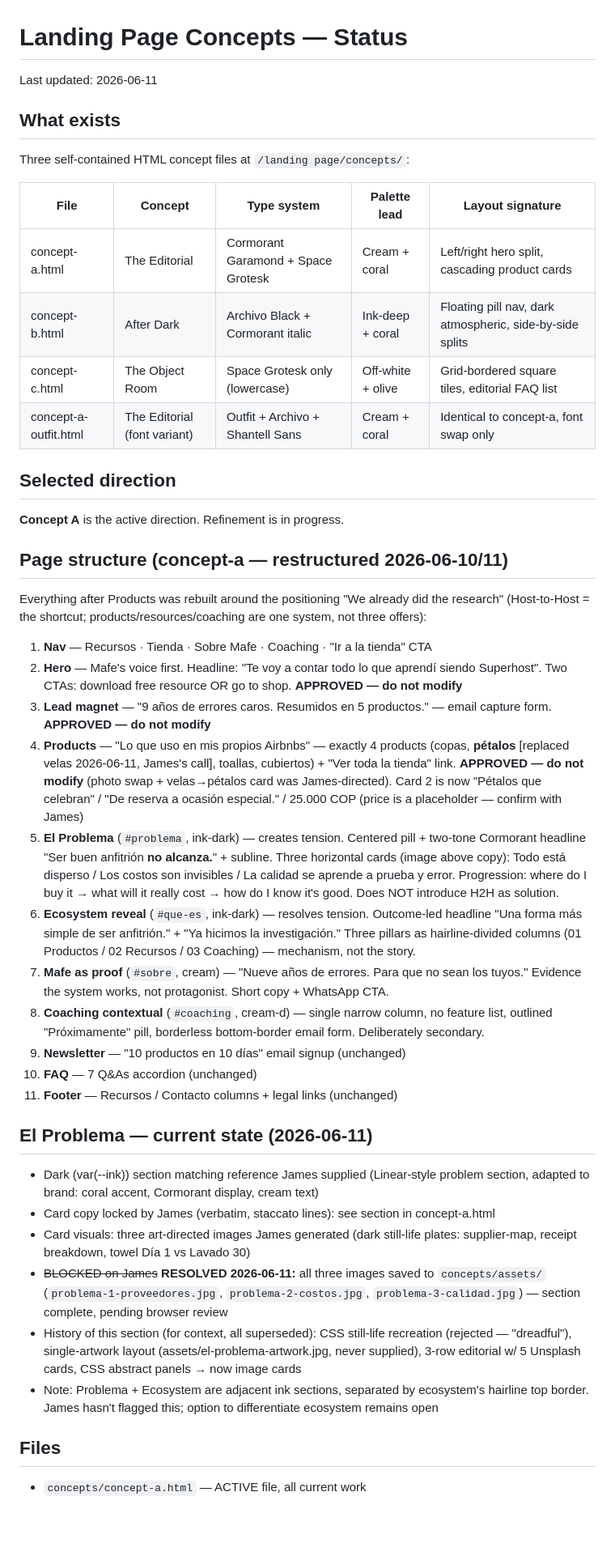
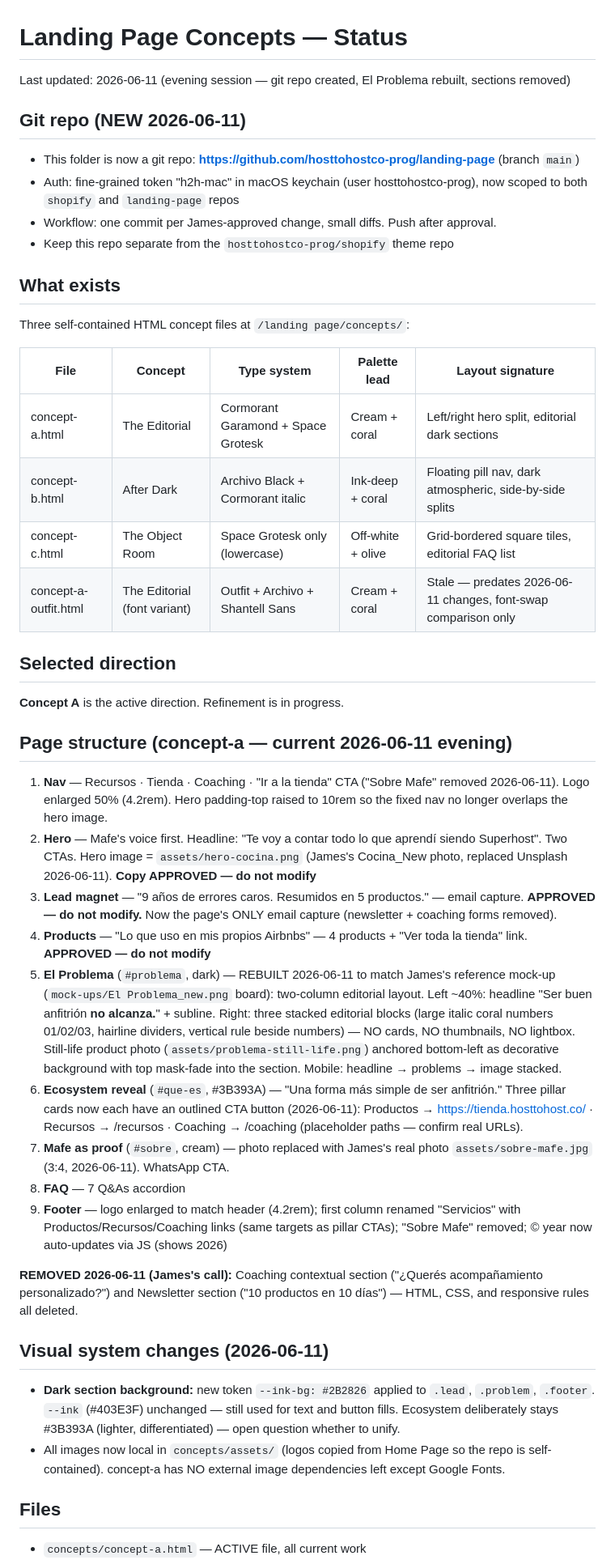
Before and after one commit to hosttohostco-prog/landing-page, a Markdown page: STATUS.md, the part around one of its changes. Shown at 81% size. Drawn GitHub-style; blank space fills up the shorter version.

```diff
--- a/STATUS.md
+++ b/STATUS.md
@@ -1,41 +1,41 @@
 # Landing Page Concepts — Status
-Last updated: 2026-06-11
+Last updated: 2026-06-11 (evening session — git repo created, El Problema rebuilt, sections removed)
+
+## Git repo (NEW 2026-06-11)
+- This folder is now a git repo: **https://github.com/hosttohostco-prog/landing-page** (branch `main`)
+- Auth: fine-grained token "h2h-mac" in macOS keychain (user hosttohostco-prog), now scoped to both `shopify` and `landing-page` repos
+- Workflow: one commit per James-approved change, small diffs. Push after approval.
+- Keep this repo separate from the `hosttohostco-prog/shopify` theme repo
 
 ## What exists
 Three self-contained HTML concept files at `/landing page/concepts/`:
 
 | File | Concept | Type system | Palette lead | Layout signature |
 |------|---------|-------------|--------------|-----------------|
-| concept-a.html | The Editorial | Cormorant Garamond + Space Grotesk | Cream + coral | Left/right hero split, cascading product cards |
+| concept-a.html | The Editorial | Cormorant Garamond + Space Grotesk | Cream + coral | Left/right hero split, editorial dark sections |
 | concept-b.html | After Dark | Archivo Black + Cormorant italic | Ink-deep + coral | Floating pill nav, dark atmospheric, side-by-side splits |
 | concept-c.html | The Object Room | Space Grotesk only (lowercase) | Off-white + olive | Grid-bordered square tiles, editorial FAQ list |
-| concept-a-outfit.html | The Editorial (font variant) | Outfit + Archivo + Shantell Sans | Cream + coral | Identical to concept-a, font swap only |
+| concept-a-outfit.html | The Editorial (font variant) | Outfit + Archivo + Shantell Sans | Cream + coral | Stale — predates 2026-06-11 changes, font-swap comparison only |
 
 ## Selected direction
 **Concept A** is the active direction. Refinement is in progress.
 
-## Page structure (concept-a — restructured 2026-06-10/11)
-Everything after Products was rebuilt around the positioning "We already did the research" (Host-to-Host = the shortcut; products/resources/coaching are one system, not three offers):
+## Page structure (concept-a — current 2026-06-11 evening)
+1. **Nav** — Recursos · Tienda · Coaching · "Ir a la tienda" CTA ("Sobre Mafe" removed 2026-06-11). Logo enlarged 50% (4.2rem). Hero padding-top raised to 10rem so the fixed nav no longer overlaps the hero image.
+2. **Hero** — Mafe's voice first. Headline: "Te voy a contar todo lo que aprendí siendo Superhost". Two CTAs. Hero image = `assets/hero-cocina.png` (James's Cocina_New photo, replaced Unsplash 2026-06-11). **Copy APPROVED — do not modify**
+3. **Lead magnet** — "9 años de errores caros. Resumidos en 5 productos." — email capture. **APPROVED — do not modify.** Now the page's ONLY email capture (newsletter + coaching forms removed).
+4. **Products** — "Lo que uso en mis propios Airbnbs" — 4 products + "Ver toda la tienda" link. **APPROVED — do not modify**
+5. **El Problema** (`#problema`, dark) — REBUILT 2026-06-11 to match James's reference mock-up (`mock-ups/El Problema_new.png` board): two-column editorial layout. Left ~40%: headline "Ser buen anfitrión **no alcanza.**" + subline. Right: three stacked editorial blocks (large italic coral numbers 01/02/03, hairline dividers, vertical rule beside numbers) — NO cards, NO thumbnails, NO lightbox. Still-life product photo (`assets/problema-still-life.png`) anchored bottom-left as decorative background with top mask-fade into the section. Mobile: headline → problems → image stacked.
+6. **Ecosystem reveal** (`#que-es`, #3B393A) — "Una forma más simple de ser anfitrión." Three pillar cards now each have an outlined CTA button (2026-06-11): Productos → https://tienda.hosttohost.co/ · Recursos → /recursos · Coaching → /coaching (placeholder paths — confirm real URLs).
+7. **Mafe as proof** (`#sobre`, cream) — photo replaced with James's real photo `assets/sobre-mafe.jpg` (3:4, 2026-06-11). WhatsApp CTA.
+8. **FAQ** — 7 Q&As accordion
+9. **Footer** — logo enlarged to match header (4.2rem); first column renamed "Servicios" with Productos/Recursos/Coaching links (same targets as pillar CTAs); "Sobre Mafe" removed; © year now auto-updates via JS (shows 2026)
 
-1. **Nav** — Recursos · Tienda · Sobre Mafe · Coaching · "Ir a la tienda" CTA
-2. **Hero** — Mafe's voice first. Headline: "Te voy a contar todo lo que aprendí siendo Superhost". Two CTAs: download free resource OR go to shop. **APPROVED — do not modify**
-3. **Lead magnet** — "9 años de errores caros. Resumidos en 5 productos." — email capture form. **APPROVED — do not modify**
-4. **Products** — "Lo que uso en mis propios Airbnbs" — exactly 4 products (copas, **pétalos** [replaced velas 2026-06-11, James's call], toallas, cubiertos) + "Ver toda la tienda" link. **APPROVED — do not modify** (photo swap + velas→pétalos card was James-directed). Card 2 is now "Pétalos que celebran" / "De reserva a ocasión especial." / 25.000 COP (price is a placeholder — confirm with James)
-5. **El Problema** (`#problema`, ink-dark) — creates tension. Centered pill + two-tone Cormorant headline "Ser buen anfitrión **no alcanza.**" + subline. Three horizontal cards (image above copy): Todo está disperso / Los costos son invisibles / La calidad se aprende a prueba y error. Progression: where do I buy it → what will it really cost → how do I know it's good. Does NOT introduce H2H as solution.
-6. **Ecosystem reveal** (`#que-es`, ink-dark) — resolves tension. Outcome-led headline "Una forma más simple de ser anfitrión." + "Ya hicimos la investigación." Three pillars as hairline-divided columns (01 Productos / 02 Recursos / 03 Coaching) — mechanism, not the story.
-7. **Mafe as proof** (`#sobre`, cream) — "Nueve años de errores. Para que no sean los tuyos." Evidence the system works, not protagonist. Short copy + WhatsApp CTA.
-8. **Coaching contextual** (`#coaching`, cream-d) — single narrow column, no feature list, outlined "Próximamente" pill, borderless bottom-border email form. Deliberately secondary.
-9. **Newsletter** — "10 productos en 10 días" email signup (unchanged)
-10. **FAQ** — 7 Q&As accordion (unchanged)
-11. **Footer** — Recursos / Contacto columns + legal links (unchanged)
+**REMOVED 2026-06-11 (James's call):** Coaching contextual section ("¿Querés acompañamiento personalizado?") and Newsletter section ("10 productos en 10 días") — HTML, CSS, and responsive rules all deleted.
 
-## El Problema — current state (2026-06-11)
-- Dark (var(--ink)) section matching reference James supplied (Linear-style problem section, adapted to brand: coral accent, Cormorant display, cream text)
-- Card copy locked by James (verbatim, staccato lines): see section in concept-a.html
-- Card visuals: three art-directed images James generated (dark still-life plates: supplier-map, receipt breakdown, towel Día 1 vs Lavado 30)
-- ~~BLOCKED on James~~ **RESOLVED 2026-06-11:** all three images saved to `concepts/assets/` (`problema-1-proveedores.jpg`, `problema-2-costos.jpg`, `problema-3-calidad.jpg`) — section complete, pending browser review
-- History of this section (for context, all superseded): CSS still-life recreation (rejected — "dreadful"), single-artwork layout (assets/el-problema-artwork.jpg, never supplied), 3-row editorial w/ 5 Unsplash cards, CSS abstract panels → now image cards
-- Note: Problema + Ecosystem are adjacent ink sections, separated by ecosystem's hairline top border. James hasn't flagged this; option to differentiate ecosystem remains open
+## Visual system changes (2026-06-11)
+- **Dark section background:** new token `--ink-bg: #2B2826` applied to `.lead`, `.problem`, `.footer`. `--ink` (#403E3F) unchanged — still used for text and button fills. Ecosystem deliberately stays #3B393A (lighter, differentiated) — open question whether to unify.
+- All images now local in `concepts/assets/` (logos copied from Home Page so the repo is self-contained). concept-a has NO external image dependencies left except Google Fonts.
 
 ## Files
 - `concepts/concept-a.html` — ACTIVE file, all current work
```
Also changed, not shown: other parts of STATUS.md (+16 -51 lines).
